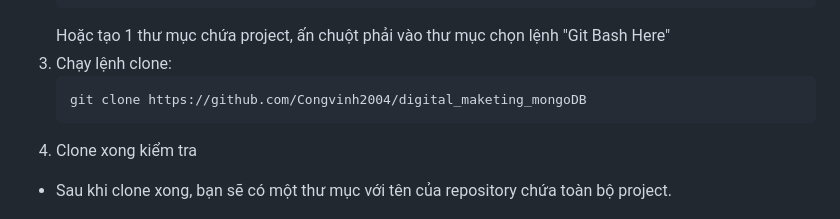
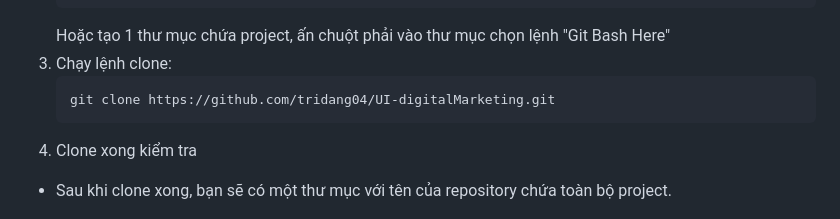
Before and after one commit to tridang04/UI-digitalMarketing, a Markdown page: README.md, the part around the change. Drawn GitHub-style.

````diff
--- a/README.md
+++ b/README.md
@@ -130,7 +130,7 @@ Nếu chưa cài, bạn có thể tải Git từ git-scm.com và cài đặt.
    Hoặc tạo 1 thư mục chứa project, ấn chuột phải vào thư mục chọn lệnh "Git Bash Here"
 3. Chạy lệnh clone:
    ```bash
-   git clone https://github.com/Congvinh2004/digital_maketing_mongoDB
+   git clone https://github.com/tridang04/UI-digitalMarketing.git
    ```
 4. Clone xong kiểm tra
 - Sau khi clone xong, bạn sẽ có một thư mục với tên của repository chứa toàn bộ project.
````
